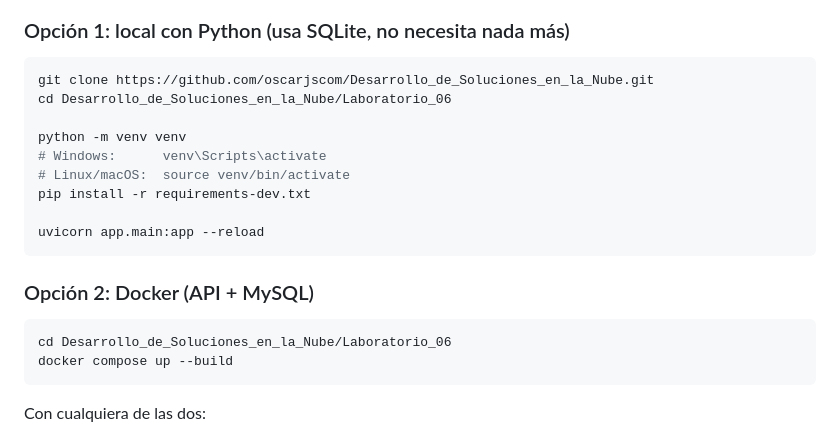
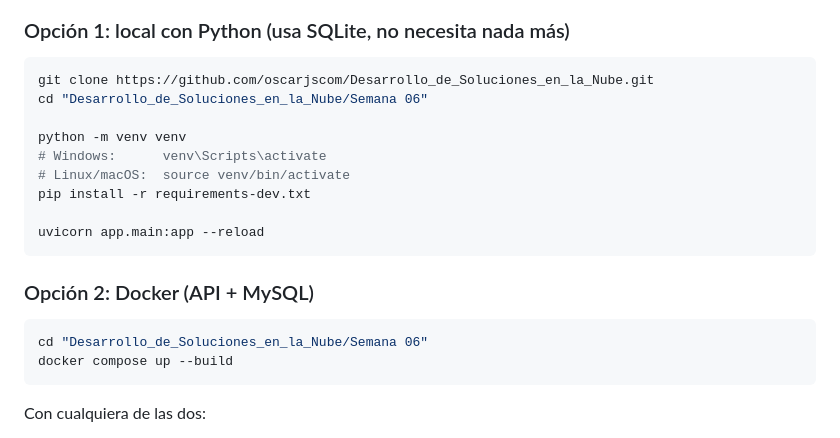
Before and after one commit to oscarjscom/Desarrollo_de_Soluciones_en_la_Nube, a Markdown page: Semana 06/README.md, the part around the change. Rendered like a GitHub page.

Commit message:
Actualizar ruta en README

````diff
--- a/Semana 06/README.md
+++ b/Semana 06/README.md
@@ -49,7 +49,7 @@ Laboratorio_06/
 
 ```bash
 git clone https://github.com/oscarjscom/Desarrollo_de_Soluciones_en_la_Nube.git
-cd Desarrollo_de_Soluciones_en_la_Nube/Laboratorio_06
+cd "Desarrollo_de_Soluciones_en_la_Nube/Semana 06"
 
 python -m venv venv
 # Windows:      venv\Scripts\activate
@@ -62,7 +62,7 @@ uvicorn app.main:app --reload
 ### Opción 2: Docker (API + MySQL)
 
 ```bash
-cd Desarrollo_de_Soluciones_en_la_Nube/Laboratorio_06
+cd "Desarrollo_de_Soluciones_en_la_Nube/Semana 06"
 docker compose up --build
 ```
 
````
